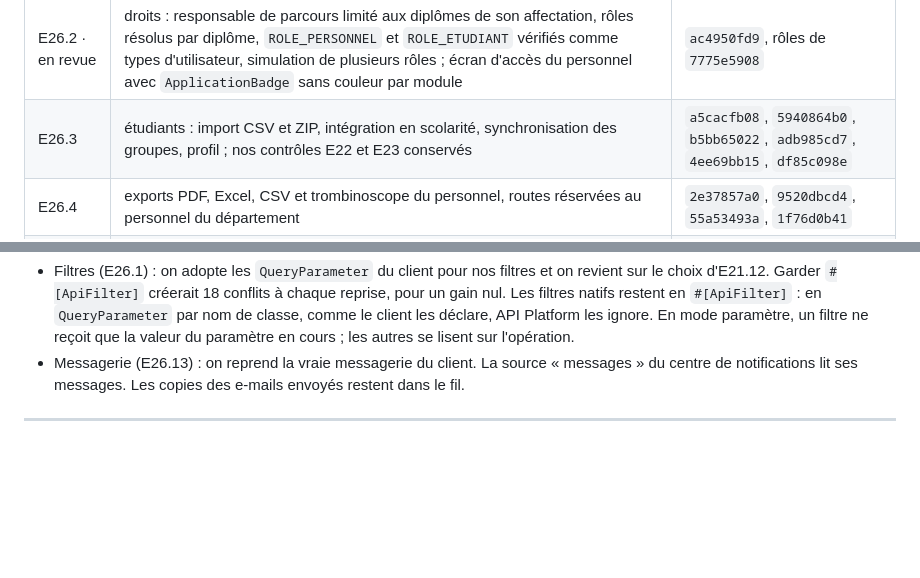
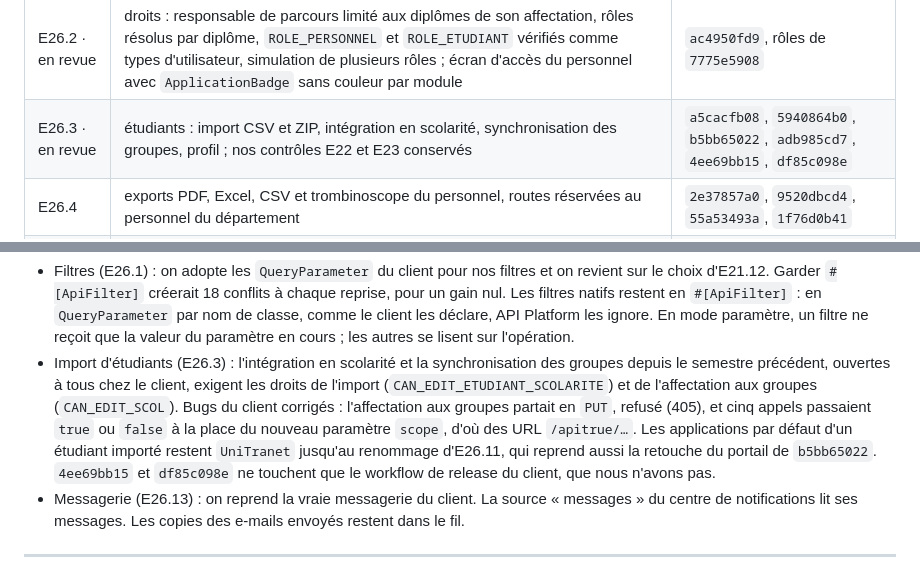
Before and after one commit to Dannebicque/wra505D_agence-2, a Markdown page: docs/03-backlog.md, 2 parts joined by grey strips. GitHub-like rendering; blank space fills up the shorter version.

Commit message:
docs: record E26.3 decisions
Co-Authored-By: Claude Opus 5.5 <noreply@anthropic.com>

```diff
--- a/docs/03-backlog.md
+++ b/docs/03-backlog.md
@@ -559,7 +559,7 @@ généré.
 | E26.0 | socle : dépendances (`sensiolabs/gotenberg-bundle`, `xlsx`), `bundles.php`, routes, noms des bundles sans « Bundle », styleguide, commande de génération d'étudiants de dev (sans mot de passe affiché) | `4e18aebd5`, `54adc41ba`, `eb54915d9` (styleguide), `f2e14790f` |
 | E26.1 · en revue | filtres API Platform : 19 filtres et 19 ressources de `back/src` en `QueryParameter`, filtres natifs gardés en `#[ApiFilter]` | `cc4590889`, `c3baa69db` |
 | E26.2 · en revue | droits : responsable de parcours limité aux diplômes de son affectation, rôles résolus par diplôme, `ROLE_PERSONNEL` et `ROLE_ETUDIANT` vérifiés comme types d'utilisateur, simulation de plusieurs rôles ; écran d'accès du personnel avec `ApplicationBadge` sans couleur par module | `ac4950fd9`, rôles de `7775e5908` |
-| E26.3 | étudiants : import CSV et ZIP, intégration en scolarité, synchronisation des groupes, profil ; nos contrôles E22 et E23 conservés | `a5cacfb08`, `5940864b0`, `b5bb65022`, `adb985cd7`, `4ee69bb15`, `df85c098e` |
+| E26.3 · en revue | étudiants : import CSV et ZIP, intégration en scolarité, synchronisation des groupes, profil ; nos contrôles E22 et E23 conservés | `a5cacfb08`, `5940864b0`, `b5bb65022`, `adb985cd7`, `4ee69bb15`, `df85c098e` |
 | E26.4 | exports PDF, Excel, CSV et trombinoscope du personnel, routes réservées au personnel du département | `2e37857a0`, `9520dbcd4`, `55a53493a`, `1f76d0b41` |
 | E26.5 | stage : convention générée, saisie de l'étudiant, partie enseignant, filtres des périodes ; notre `StageVoter` (E24) conservé et appliqué au PDF et aux avenants | `62fb937a5`, `2b9433565`, `a13210c97`, `c973bdd55` |
 | E26.6 | questionnaire : exports, lien accessible, relances et historique, département ; routes réservées au personnel | `eb54915d9`, `f4d7dcf1e`, `159a2404e`, `8e4522f31` |
@@ -577,6 +577,14 @@ généré.
   Les filtres natifs restent en `#[ApiFilter]` : en `QueryParameter` par nom de classe, comme le
   client les déclare, API Platform les ignore. En mode paramètre, un filtre ne reçoit que la
   valeur du paramètre en cours ; les autres se lisent sur l'opération.
+- Import d'étudiants (E26.3) : l'intégration en scolarité et la synchronisation des groupes depuis
+  le semestre précédent, ouvertes à tous chez le client, exigent les droits de l'import
+  (`CAN_EDIT_ETUDIANT_SCOLARITE`) et de l'affectation aux groupes (`CAN_EDIT_SCOL`). Bugs du client
+  corrigés : l'affectation aux groupes partait en `PUT`, refusé (405), et cinq appels passaient
+  `true` ou `false` à la place du nouveau paramètre `scope`, d'où des URL `/apitrue/…`. Les
+  applications par défaut d'un étudiant importé restent `UniTranet` jusqu'au renommage d'E26.11,
+  qui reprend aussi la retouche du portail de `b5bb65022`. `4ee69bb15` et `df85c098e` ne touchent
+  que le workflow de release du client, que nous n'avons pas.
 - Messagerie (E26.13) : on reprend la vraie messagerie du client. La source « messages » du
   centre de notifications lit ses messages. Les copies des e-mails envoyés restent dans le fil.
 
```
